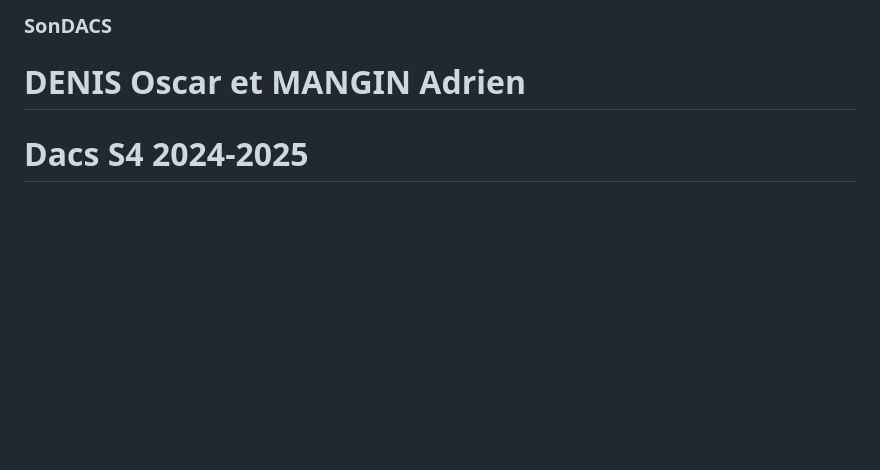
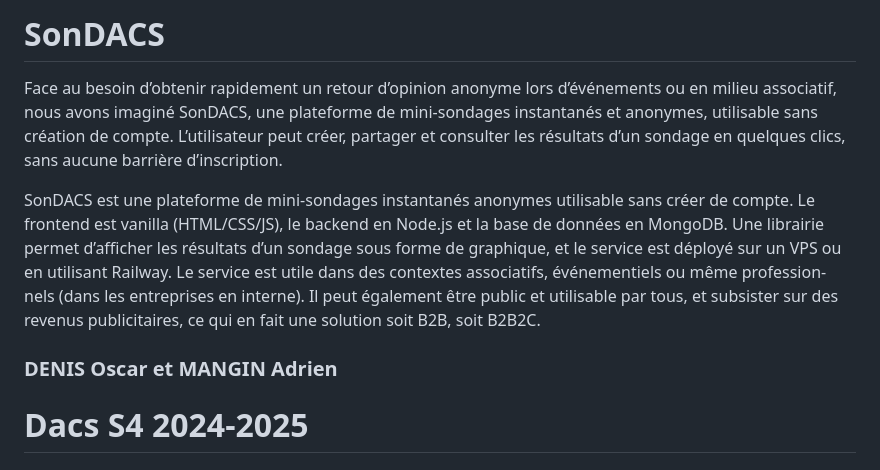
Before and after one commit to adrienMGN/SonDACS, a Markdown page: README.md, the part around the change. GitHub-like rendering; blank space fills up the shorter version.

```diff
--- a/README.md
+++ b/README.md
@@ -1,5 +1,20 @@
-### SonDACS
-# DENIS Oscar et MANGIN Adrien
+# SonDACS
+
+Face au besoin d’obtenir rapidement un retour d’opinion anonyme lors d’événements
+ou en milieu associatif, nous avons imaginé SonDACS, une plateforme de mini-sondages
+instantanés et anonymes, utilisable sans création de compte. L’utilisateur peut créer,
+partager et consulter les résultats d’un sondage en quelques clics, sans aucune barrière
+d’inscription.
+
+SonDACS est une plateforme de mini-sondages instantanés anonymes utilisable sans
+créer de compte. Le frontend est vanilla (HTML/CSS/JS), le backend en Node.js et la
+base de données en MongoDB. Une librairie permet d’afficher les résultats d’un sondage
+sous forme de graphique, et le service est déployé sur un VPS ou en utilisant Railway.
+Le service est utile dans des contextes associatifs, événementiels ou même profession-
+nels (dans les entreprises en interne). Il peut également être public et utilisable par tous,
+et subsister sur des revenus publicitaires, ce qui en fait une solution soit B2B, soit B2B2C.
+
+### DENIS Oscar et MANGIN Adrien
 # Dacs S4 2024-2025
 
 
```
